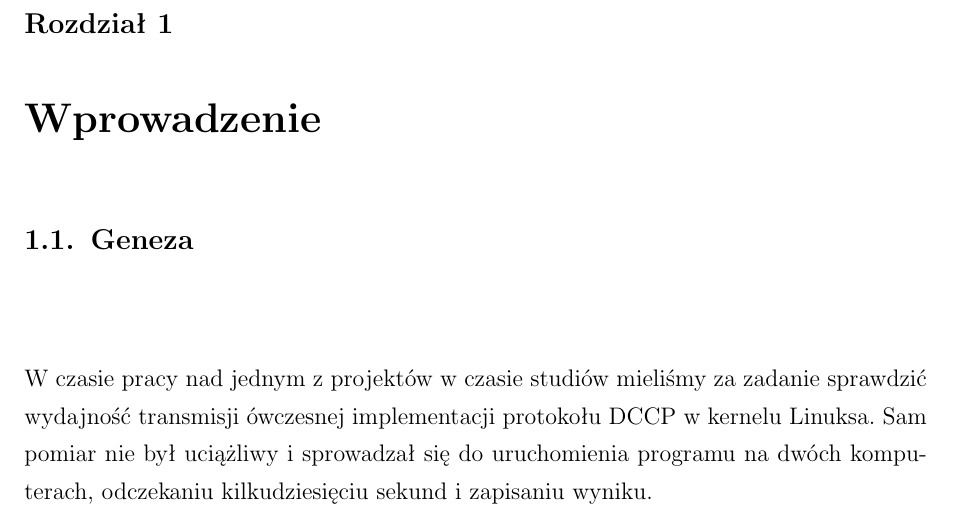
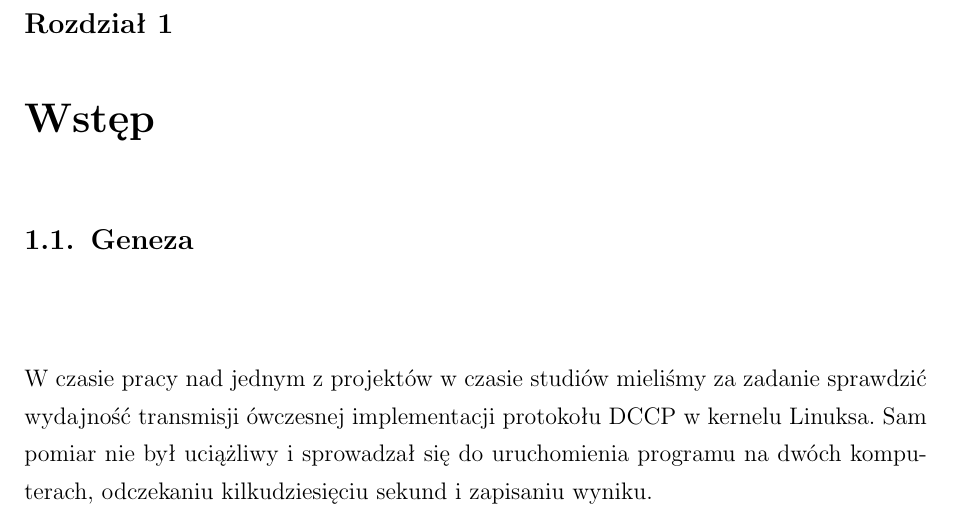
Before and after one commit to qsorix/rpt-qrx-msc, a LaTeX thesis (thesis/01-przedmowa.tex): part of page 1 of 2, cut so that both start at the same text. Compiled offline with pdfLaTeX.

Commit message:
Wprowadzenie -> Wstęp.

```diff
--- a/thesis/01-przedmowa.tex
+++ b/thesis/01-przedmowa.tex
@@ -2,7 +2,7 @@
 
 \begin{document}
 
-\chapter{Wprowadzenie}
+\chapter{Wstęp}
 
 \section{Geneza}
 
```
